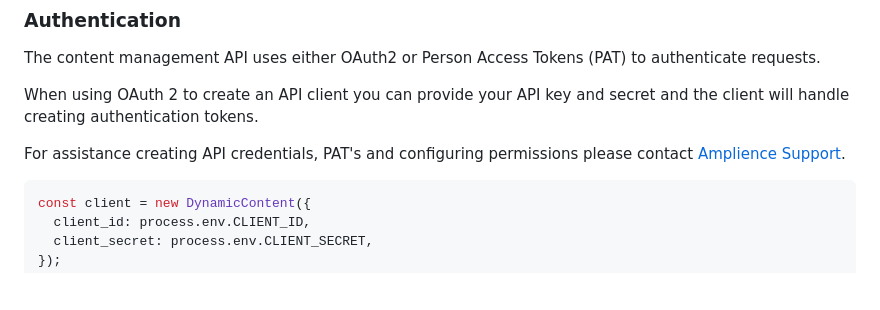
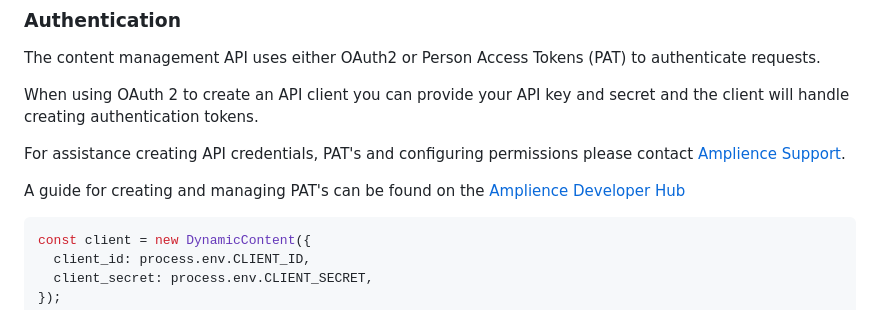
Before and after one commit to amplience/dc-management-sdk-js, a Markdown page: README.md, the part around the change. Rendered like a GitHub page; blank space fills up the shorter version.

Commit message:
docs: update readme to include docs link

````diff
--- a/README.md
+++ b/README.md
@@ -39,6 +39,8 @@ When using OAuth 2 to create an API client you can provide your API key and secr
 and the client will handle creating authentication tokens.
 
 For assistance creating API credentials, PAT's and configuring permissions please contact [Amplience Support](https://support.amplience.com/).
+
+A guide for creating and managing PAT's can be found on the [Amplience Developer Hub](https://amplience.com/developers/docs/apis/authorization/personal-access-tokens/)
 
 ```typescript
 const client = new DynamicContent({
````
